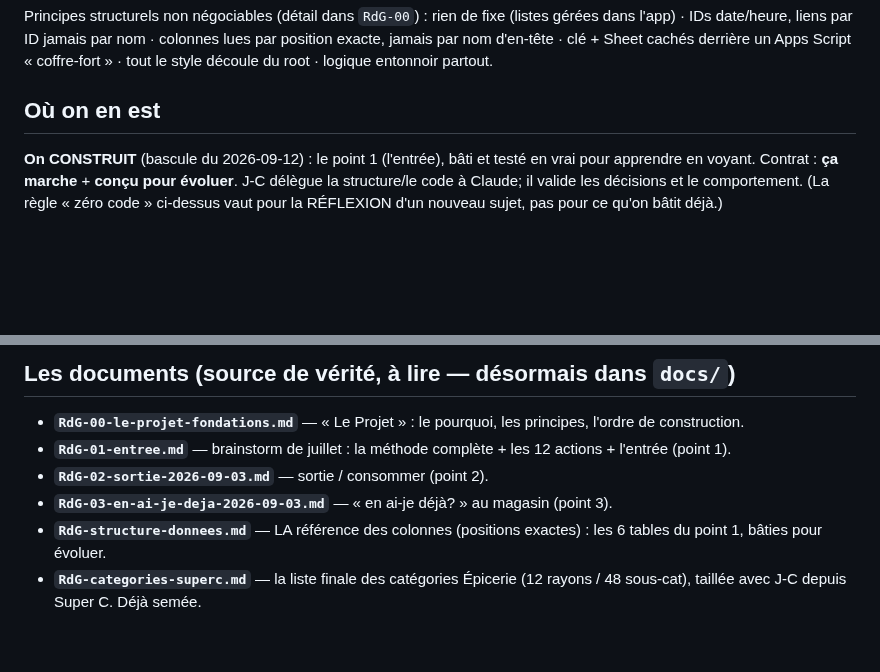
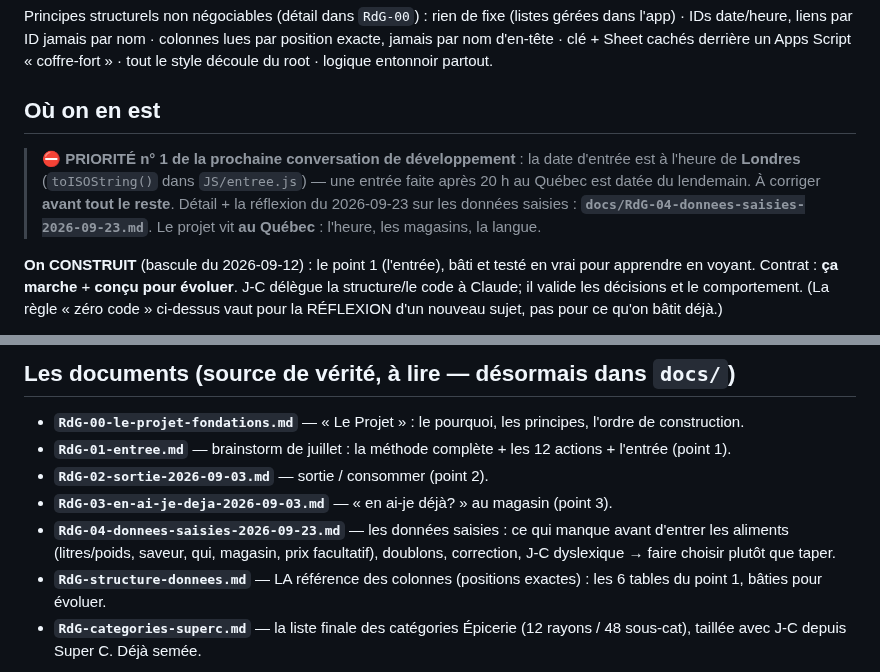
Before and after one commit to ngjcpvino/Reservedesgourmands, a Markdown page: CLAUDE.md, 2 parts joined by grey strips. GitHub-like rendering; blank space fills up the shorter version.

```diff
--- a/CLAUDE.md
+++ b/CLAUDE.md
@@ -47,6 +47,8 @@ Ce n'est PAS une app d'épicerie. C'est **UN moteur + UNE base de données pour
 Principes structurels non négociables (détail dans `RdG-00`) : rien de fixe (listes gérées dans l'app) · IDs date/heure, liens par ID jamais par nom · colonnes lues par position exacte, jamais par nom d'en-tête · clé + Sheet cachés derrière un Apps Script « coffre-fort » · tout le style découle du root · logique entonnoir partout.
 
 ## Où on en est
+
+> ⛔ **PRIORITÉ n° 1 de la prochaine conversation de développement** : la date d'entrée est à l'heure de **Londres** (`toISOString()` dans `JS/entree.js`) — une entrée faite après 20 h au Québec est datée du lendemain. À corriger **avant tout le reste**. Détail + la réflexion du 2026-09-23 sur les données saisies : **`docs/RdG-04-donnees-saisies-2026-09-23.md`**. Le projet vit **au Québec** : l'heure, les magasins, la langue.
 
 **On CONSTRUIT** (bascule du 2026-09-12) : le point 1 (l'entrée), bâti et testé en vrai pour apprendre en voyant. Contrat : **ça marche** + **conçu pour évoluer**. J-C délègue la structure/le code à Claude; il valide les décisions et le comportement. (La règle « zéro code » ci-dessus vaut pour la RÉFLEXION d'un nouveau sujet, pas pour ce qu'on bâtit déjà.)
 
@@ -120,6 +122,7 @@ Le dépôt GitHub est **public**. Les fichiers **`.gs`** (Google Apps Script) ne
 - **`RdG-01-entree.md`** — brainstorm de juillet : la méthode complète + les 12 actions + l'entrée (point 1).
 - **`RdG-02-sortie-2026-09-03.md`** — sortie / consommer (point 2).
 - **`RdG-03-en-ai-je-deja-2026-09-03.md`** — « en ai-je déjà? » au magasin (point 3).
+- **`RdG-04-donnees-saisies-2026-09-23.md`** — les données saisies : ce qui manque avant d'entrer les aliments (litres/poids, saveur, qui, magasin, prix facultatif), doublons, correction, J-C dyslexique → faire choisir plutôt que taper.
 - **`RdG-structure-donnees.md`** — LA référence des colonnes (positions exactes) : les 6 tables du point 1, bâties pour évoluer.
 - **`RdG-categories-superc.md`** — la liste finale des catégories Épicerie (12 rayons / 48 sous-cat), taillée avec J-C depuis Super C. Déjà semée.
 
```
Also changed, not shown: docs/RdG-04-donnees-saisies-2026-09-23.md (added, +157 -0 lines).
